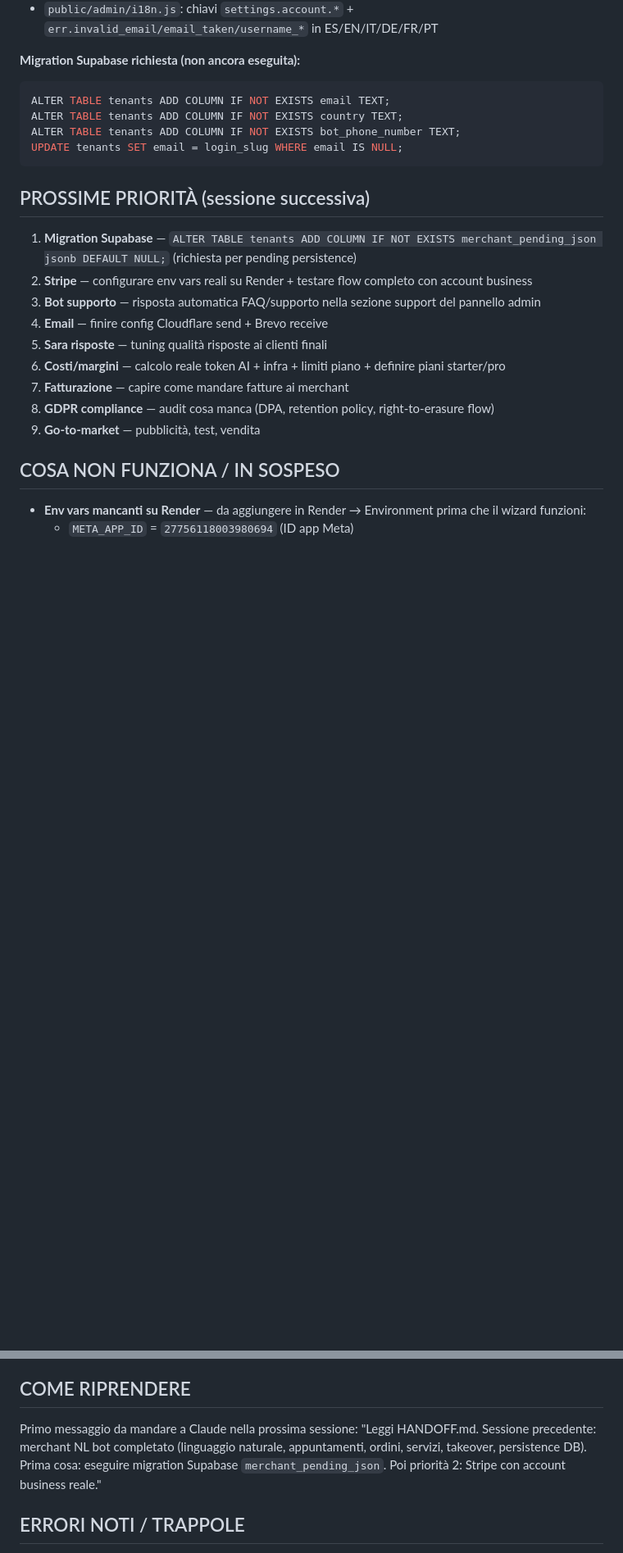
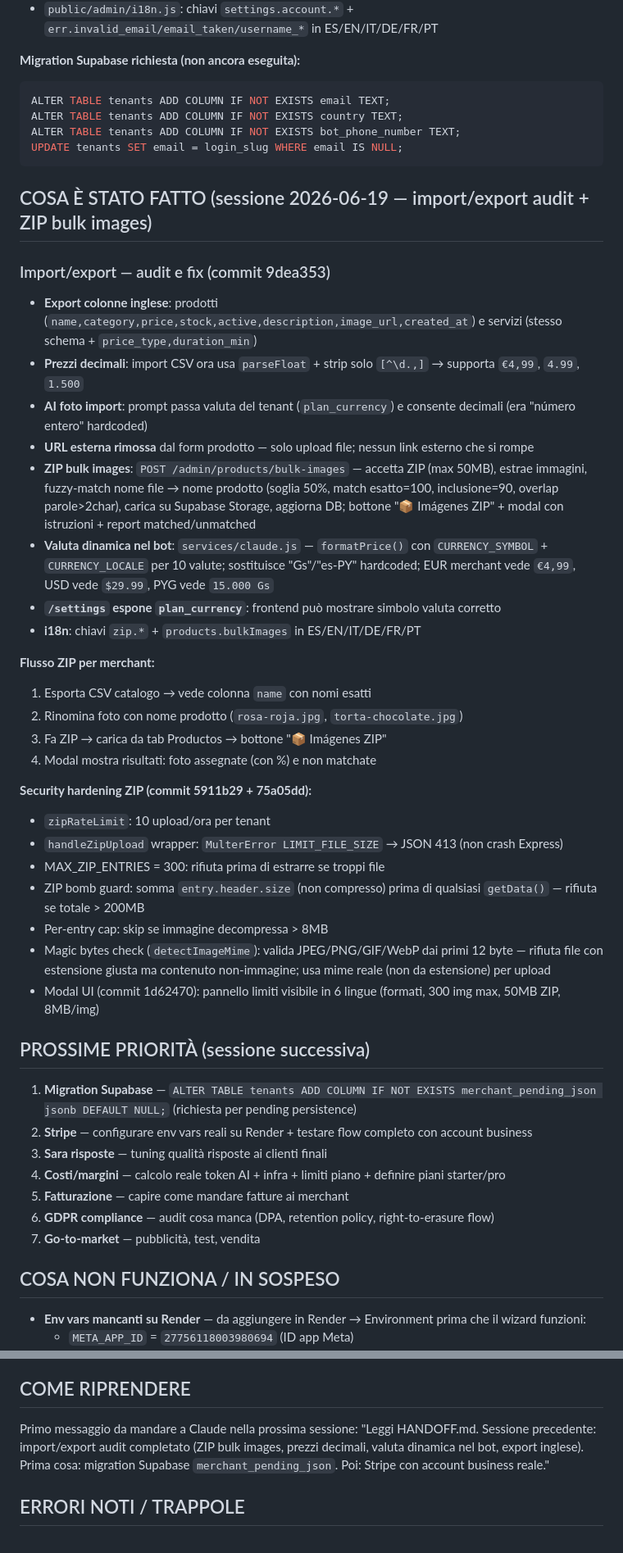
Before and after one commit to fraccetta-hub/sara-bot, a Markdown page: HANDOFF.md, 2 parts joined by grey strips. Shown at 82% size. Rendered like a GitHub page; blank space fills up the shorter version.

Commit message:
docs: update HANDOFF — ZIP security hardening, limits UI

````diff
--- a/HANDOFF.md
+++ b/HANDOFF.md
@@ -312,16 +312,41 @@ ALTER TABLE tenants ADD COLUMN IF NOT EXISTS bot_phone_number TEXT;
 UPDATE tenants SET email = login_slug WHERE email IS NULL;
 ```
 
+## COSA È STATO FATTO (sessione 2026-06-19 — import/export audit + ZIP bulk images)
+
+### Import/export — audit e fix (commit 9dea353)
+- **Export colonne inglese**: prodotti (`name,category,price,stock,active,description,image_url,created_at`) e servizi (stesso schema + `price_type,duration_min`)
+- **Prezzi decimali**: import CSV ora usa `parseFloat` + strip solo `[^\d.,]` → supporta `€4,99`, `4.99`, `1.500`
+- **AI foto import**: prompt passa valuta del tenant (`plan_currency`) e consente decimali (era "número entero" hardcoded)
+- **URL esterna rimossa** dal form prodotto — solo upload file; nessun link esterno che si rompe
+- **ZIP bulk images**: `POST /admin/products/bulk-images` — accetta ZIP (max 50MB), estrae immagini, fuzzy-match nome file → nome prodotto (soglia 50%, match esatto=100, inclusione=90, overlap parole>2char), carica su Supabase Storage, aggiorna DB; bottone "📦 Imágenes ZIP" + modal con istruzioni + report matched/unmatched
+- **Valuta dinamica nel bot**: `services/claude.js` — `formatPrice()` con `CURRENCY_SYMBOL` + `CURRENCY_LOCALE` per 10 valute; sostituisce "Gs"/"es-PY" hardcoded; EUR merchant vede `€4,99`, USD vede `$29.99`, PYG vede `15.000 Gs`
+- **`/settings` espone `plan_currency`**: frontend può mostrare simbolo valuta corretto
+- **i18n**: chiavi `zip.*` + `products.bulkImages` in ES/EN/IT/DE/FR/PT
+
+**Flusso ZIP per merchant:**
+1. Esporta CSV catalogo → vede colonna `name` con nomi esatti
+2. Rinomina foto con nome prodotto (`rosa-roja.jpg`, `torta-chocolate.jpg`)
+3. Fa ZIP → carica da tab Productos → bottone "📦 Imágenes ZIP"
+4. Modal mostra risultati: foto assegnate (con %) e non matchate
+
+**Security hardening ZIP (commit 5911b29 + 75a05dd):**
+- `zipRateLimit`: 10 upload/ora per tenant
+- `handleZipUpload` wrapper: `MulterError LIMIT_FILE_SIZE` → JSON 413 (non crash Express)
+- MAX_ZIP_ENTRIES = 300: rifiuta prima di estrarre se troppi file
+- ZIP bomb guard: somma `entry.header.size` (non compresso) prima di qualsiasi `getData()` — rifiuta se totale > 200MB
+- Per-entry cap: skip se immagine decompressa > 8MB
+- Magic bytes check (`detectImageMime`): valida JPEG/PNG/GIF/WebP dai primi 12 byte — rifiuta file con estensione giusta ma contenuto non-immagine; usa mime reale (non da estensione) per upload
+- Modal UI (commit 1d62470): pannello limiti visibile in 6 lingue (formati, 300 img max, 50MB ZIP, 8MB/img)
+
 ## PROSSIME PRIORITÀ (sessione successiva)
 1. **Migration Supabase** — `ALTER TABLE tenants ADD COLUMN IF NOT EXISTS merchant_pending_json jsonb DEFAULT NULL;` (richiesta per pending persistence)
 2. **Stripe** — configurare env vars reali su Render + testare flow completo con account business
-3. **Bot supporto** — risposta automatica FAQ/supporto nella sezione support del pannello admin
-4. **Email** — finire config Cloudflare send + Brevo receive
-5. **Sara risposte** — tuning qualità risposte ai clienti finali
-6. **Costi/margini** — calcolo reale token AI + infra + limiti piano + definire piani starter/pro
-7. **Fatturazione** — capire come mandare fatture ai merchant
-8. **GDPR compliance** — audit cosa manca (DPA, retention policy, right-to-erasure flow)
-9. **Go-to-market** — pubblicità, test, vendita
+3. **Sara risposte** — tuning qualità risposte ai clienti finali
+4. **Costi/margini** — calcolo reale token AI + infra + limiti piano + definire piani starter/pro
+5. **Fatturazione** — capire come mandare fatture ai merchant
+6. **GDPR compliance** — audit cosa manca (DPA, retention policy, right-to-erasure flow)
+7. **Go-to-market** — pubblicità, test, vendita
 
 ## COSA NON FUNZIONA / IN SOSPESO
 - **Env vars mancanti su Render** — da aggiungere in Render → Environment prima che il wizard funzioni:
@@ -354,7 +379,7 @@ UPDATE tenants SET email = login_slug WHERE email IS NULL;
 
 ## COME RIPRENDERE
 Primo messaggio da mandare a Claude nella prossima sessione:
-"Leggi HANDOFF.md. Sessione precedente: merchant NL bot completato (linguaggio naturale, appuntamenti, ordini, servizi, takeover, persistence DB). Prima cosa: eseguire migration Supabase `merchant_pending_json`. Poi priorità 2: Stripe con account business reale."
+"Leggi HANDOFF.md. Sessione precedente: import/export audit completato (ZIP bulk images, prezzi decimali, valuta dinamica nel bot, export inglese). Prima cosa: migration Supabase `merchant_pending_json`. Poi: Stripe con account business reale."
 
 ## ERRORI NOTI / TRAPPOLE
 - NON leggere/query tabella prod `tenants` con `select('*')` o colonne sensibili senza autorizzazione esplicita utente per quella lettura specifica — bloccato da permission classifier (dati merchant: token WhatsApp, telefoni). `superadmin GET /tenants/:id` ora usa campi espliciti sicuri.
````
